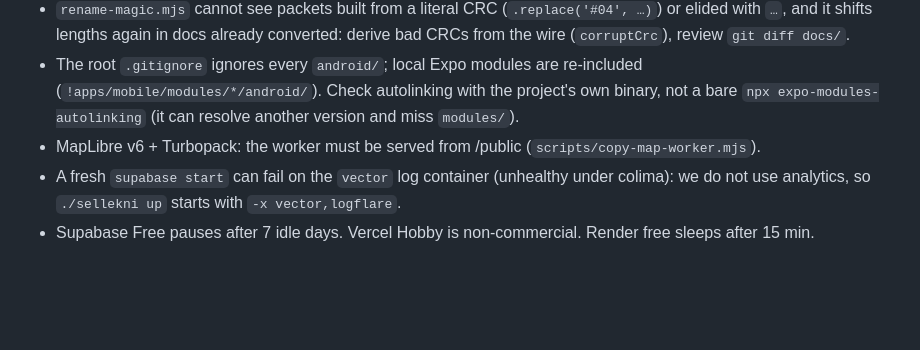
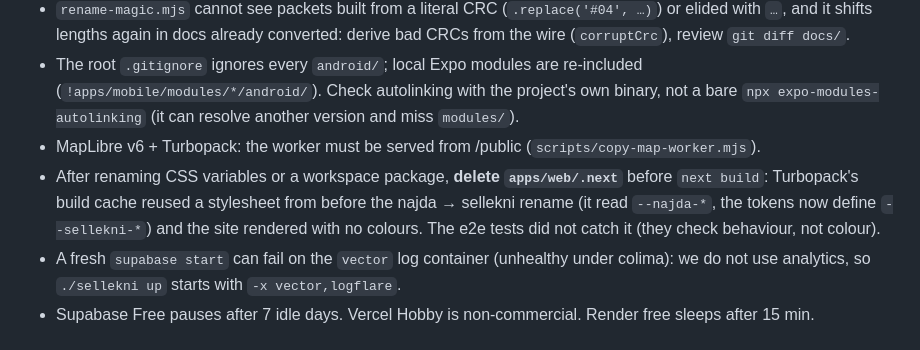
Before and after one commit to Ben-coderr/solvex-hack, a Markdown page: DEVELOPMENT.md, the part around the change. Drawn GitHub-style; blank space fills up the shorter version.

```diff
--- a/DEVELOPMENT.md
+++ b/DEVELOPMENT.md
@@ -77,5 +77,6 @@ npx expo run:android  # development build (NOT Expo Go: custom native code)
 - `rename-magic.mjs` cannot see packets built from a literal CRC (`.replace('#04', …)`) or elided with `…`, and it shifts lengths again in docs already converted: derive bad CRCs from the wire (`corruptCrc`), review `git diff docs/`.
 - The root `.gitignore` ignores every `android/`; local Expo modules are re-included (`!apps/mobile/modules/*/android/`). Check autolinking with the project's own binary, not a bare `npx expo-modules-autolinking` (it can resolve another version and miss `modules/`).
 - MapLibre v6 + Turbopack: the worker must be served from /public (`scripts/copy-map-worker.mjs`).
+- After renaming CSS variables or a workspace package, **delete `apps/web/.next`** before `next build`: Turbopack's build cache reused a stylesheet from before the najda → sellekni rename (it read `--najda-*`, the tokens now define `--sellekni-*`) and the site rendered with no colours. The e2e tests did not catch it (they check behaviour, not colour).
 - A fresh `supabase start` can fail on the `vector` log container (unhealthy under colima): we do not use analytics, so `./sellekni up` starts with `-x vector,logflare`.
 - Supabase Free pauses after 7 idle days. Vercel Hobby is non-commercial. Render free sleeps after 15 min.
```
Also changed, not shown: DECISIONS.md (+2 -0 lines).
